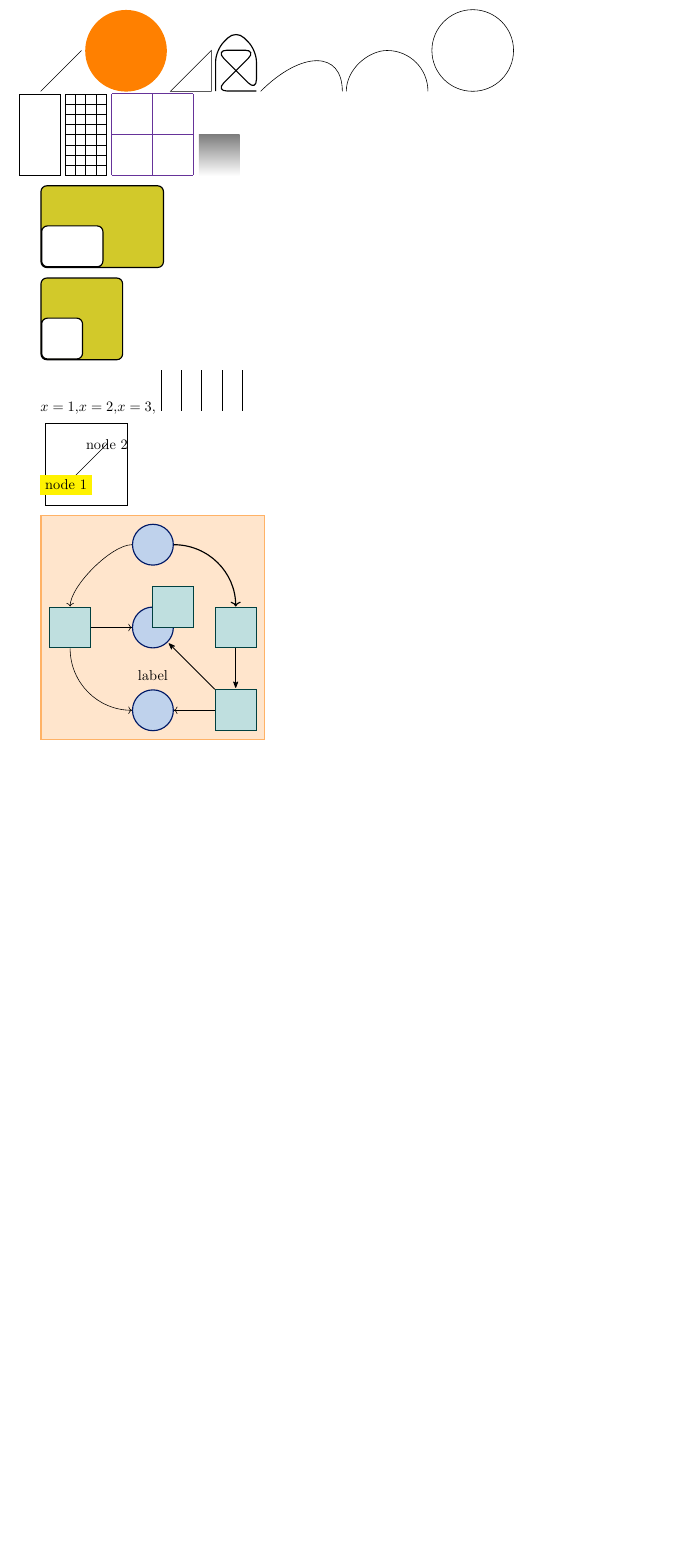
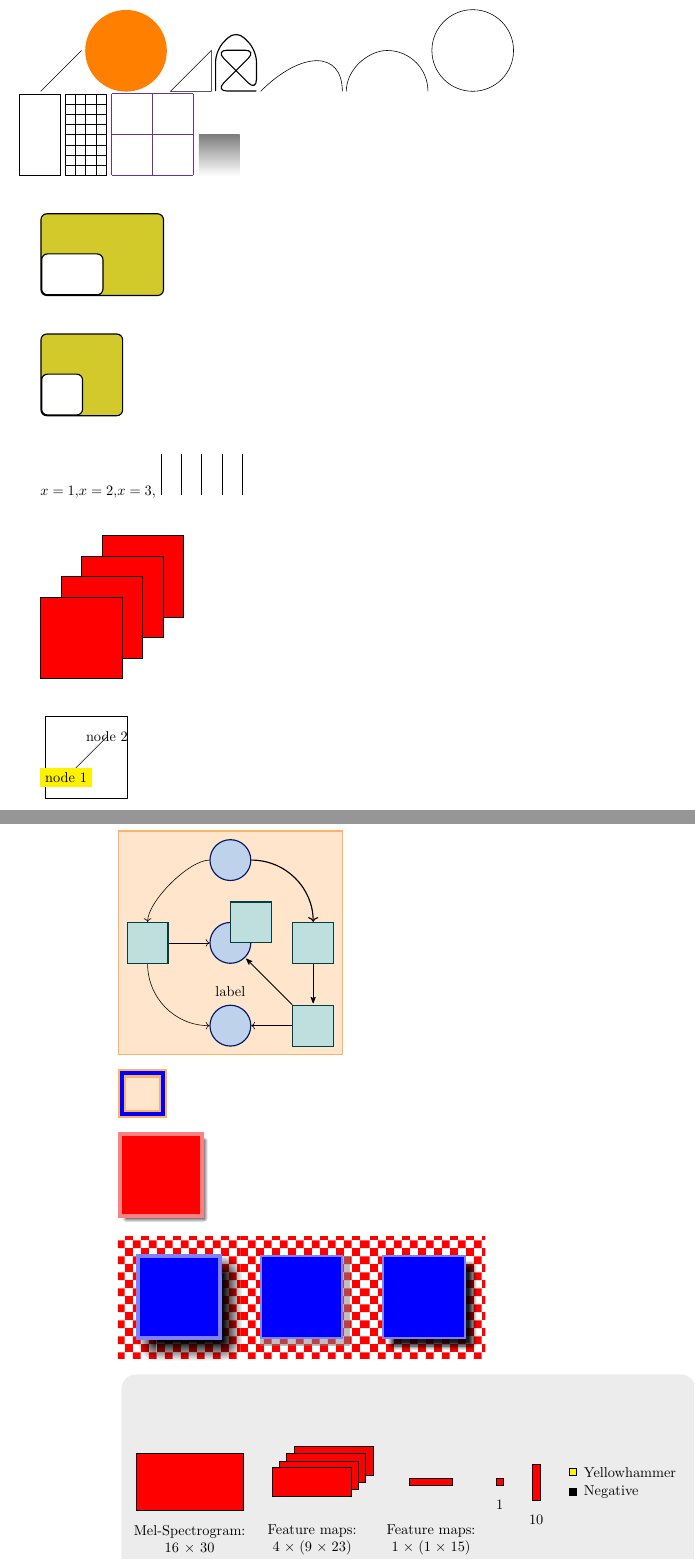
Before and after one commit to gartenschlaefer/tikz, a LaTeX book (tikz_lab.tex): part of page 1 of 3 before the commit and two parts of pages 1 and 2 of 4 after it, the two joined at a grey line, cut so that both start at the same text, the shorter picture padded with empty space. Compiled offline with pdfLaTeX.

Commit message:
let coordinates

```diff
--- a/tikz_lab.tex
+++ b/tikz_lab.tex
@@ -40,6 +40,7 @@
 \definecolor{vetmedbrown}{HTML}{a86044}
 \definecolor{vetmedgray}{HTML}{757575}
 \definecolor{vetmedgreen}{HTML}{286e53}
+\definecolor{imagebg}{HTML}{ececec}
 
 
 % --
@@ -84,6 +85,15 @@
 % foreach
 \foreach \x in {1, 2, 3} {$x = \x, $}
 \tikz{\foreach \x in {-1, -0.5, ..., 1} {\draw (\x, 0) -- (\x, 1);}}
+
+% nodes
+\begin{tikzpicture}
+  \foreach \x in {0.5, 1, ..., 2}
+  {
+    \fill [color=red, draw=black] (-\x, -\x) rectangle +(2, 2);
+  }
+  %\draw (0.5, 0.5) node [fill=yellow] {node 1} -- (1.5, 1.5) node {node 2};
+\end{tikzpicture}
 
 % nodes
 \begin{tikzpicture}
@@ -201,7 +211,41 @@
   \node at (6, 0) [rectangle, minimum size=3cm, pattern=checkerboard, pattern color=red] {};
   \node at (6, 0) (target) [draw=blue!50, line width=0.5mm, fill=blue, rectangle, minimum size=2cm, myframeshade] {};
 
+\end{tikzpicture}
 
+
+% convolutional model -> let path coordinate
+\begin{tikzpicture}[every node/.style={minimum size=0, inner sep=0pt}]
+  % coordinates
+  \coordinate (zero) at (0, 0);
+
+  % main nodes
+  \node (imgbg) at (zero) [rectangle, minimum width=400pt, minimum height=150pt] {};
+  \node (spec) at (imgbg.west) [anchor=west, xshift=10pt,fill=red, draw=black, rectangle, minimum width=75pt, minimum height=40pt,] {};
+  \node (conva) at (spec.east) [anchor=west, xshift=20pt, fill=red, draw=black, rectangle, minimum width=55pt, minimum height=20pt] {};
+  \node (convb) at (conva.east) [anchor=west, xshift=40pt, fill=red, draw=black, rectangle, minimum width=30pt, minimum height=5pt] {};
+  \node (poll) at (convb.east) [anchor=west, xshift=30pt, fill=red, draw=black, rectangle, minimum width=5pt, minimum height=5pt] {};
+  \node (lina) at (poll.east) [anchor=west, xshift=20pt, fill=red, draw=black, rectangle, minimum width=5pt, minimum height=25pt] {};
+  \node (linba) at (lina.east) [anchor=west, xshift=20pt, yshift=7pt, fill=yellow, draw=black, rectangle, minimum width=5pt, minimum height=5pt] {};
+  \node (linbb) at (lina.east) [anchor=west, xshift=20pt, yshift=-7pt, fill=black, draw=black, rectangle, minimum width=5pt, minimum height=5pt] {};
+
+  % text
+  \node (tspec) at (spec.south) [align=center, anchor=north, text width=80pt, inner sep=10pt] {Mel-Spectrogram: $16 \times 30$};
+  \path let \p1=(tspec), \p2=(conva.south) in (\x2, \y1) node (tconvb) [inner sep=10pt, align=center, text width=80pt] {Feature maps: $4 \times (9 \times 23)$};
+  \path let \p1=(tspec), \p2=(convb.south) in (\x2, \y1) node (tconvb) [inner sep=10pt, align=center, text width=80pt] {Feature maps: $1 \times (1 \times 15)$};
+  \node at (poll.south) [align=center, anchor=north, inner sep=10pt] {$1$};
+  \node at (lina.south) [align=center, anchor=north, inner sep=10pt] {$10$};
+  \node at (linba.east) [anchor=west, inner sep=5pt] {Yellowhammer};
+  \node at (linbb.east) [anchor=west, inner sep=5pt] {Negative};
+
+  % background
+  \begin{scope}[on background layer]
+    \node (imgbg) at (zero) [rectangle, fill=imagebg, minimum width=400pt, minimum height=150pt, rounded corners=10pt] {};
+    \foreach \x in {15, 10, ..., 5}
+    {
+      \fill [color=red, draw=black] ($ (conva.south west) + (\x pt, \x pt) $) rectangle ++(55pt, 20pt);
+    }
+  \end{scope}
 \end{tikzpicture}
 
 
```
Also changed, not shown: makefile (added).
